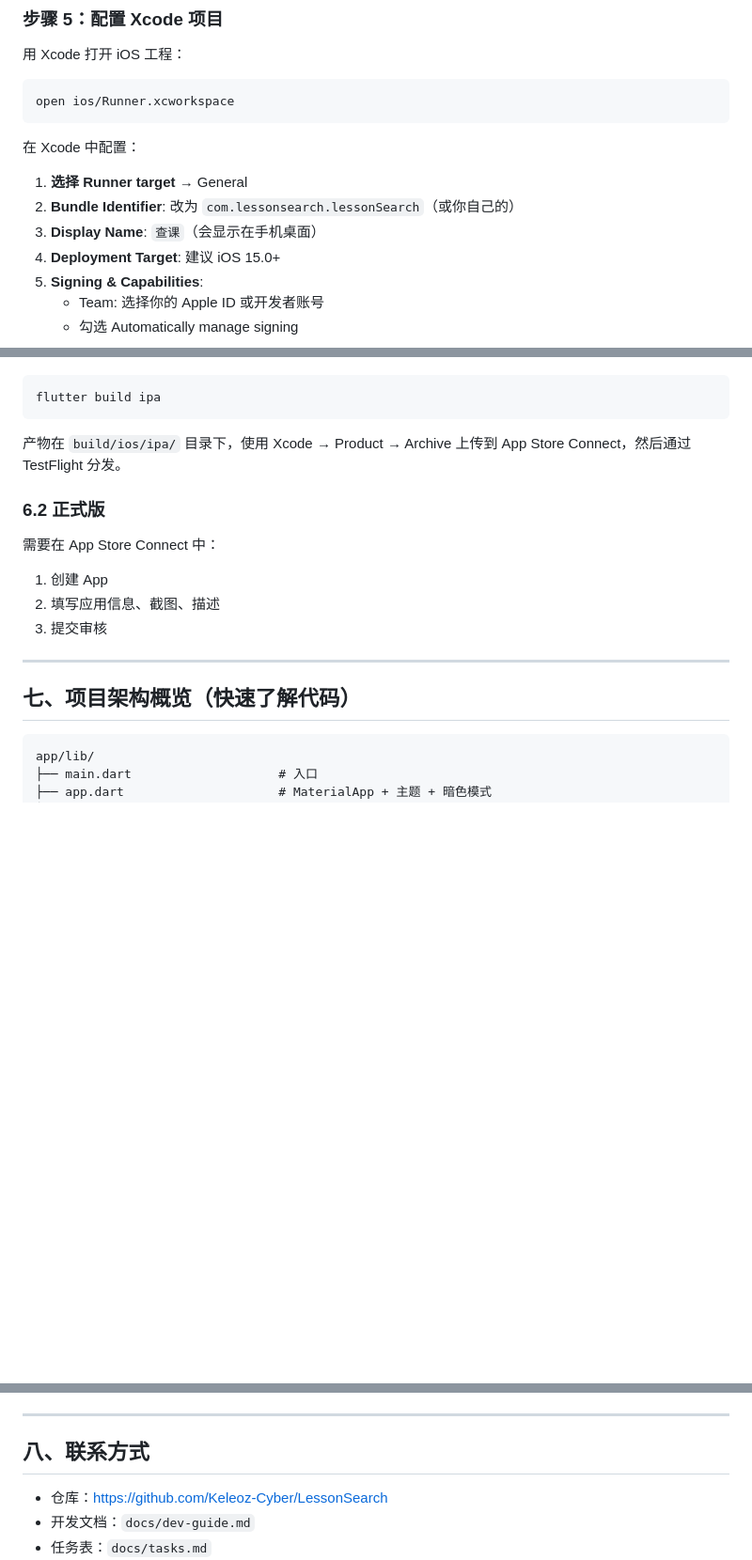
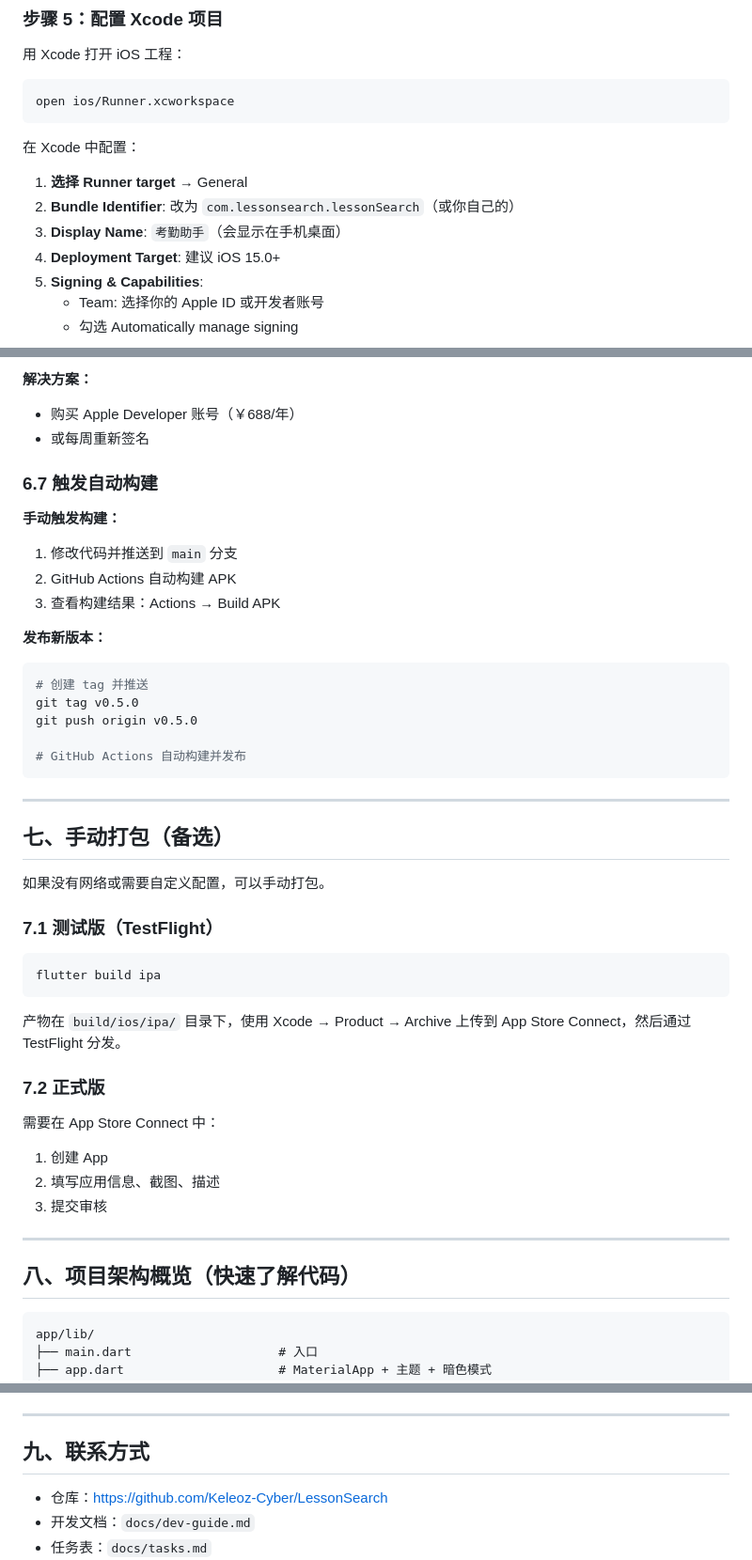
Before and after one commit to Keleoz-Cyber/LessonSearch, a Markdown page: docs/ios-guide.md, 3 parts joined by grey strips. Shown at 94% size. Drawn GitHub-style; blank space fills up the shorter version.

````diff
--- a/docs/ios-guide.md
+++ b/docs/ios-guide.md
@@ -113,7 +113,7 @@ open ios/Runner.xcworkspace
 
 1. **选择 Runner target** → General
 2. **Bundle Identifier**: 改为 `com.lessonsearch.lessonSearch`（或你自己的）
-3. **Display Name**: `查课`（会显示在手机桌面）
+3. **Display Name**: `考勤助手`（会显示在手机桌面）
 4. **Deployment Target**: 建议 iOS 15.0+
 5. **Signing & Capabilities**:
    - Team: 选择你的 Apple ID 或开发者账号
@@ -239,3 +308,30 @@ iOS 默认使用 San Francisco 字体，拼音中的声调符号（如 zhāng）
+**解决方案：**
+- 购买 Apple Developer 账号（￥688/年）
+- 或每周重新签名
+
+### 6.7 触发自动构建
+
+**手动触发构建：**
+1. 修改代码并推送到 `main` 分支
+2. GitHub Actions 自动构建 APK
+3. 查看构建结果：Actions → Build APK
+
+**发布新版本：**
+```bash
+# 创建 tag 并推送
+git tag v0.5.0
+git push origin v0.5.0
+
+# GitHub Actions 自动构建并发布
+```
+
+---
+
+## 七、手动打包（备选）
+
+如果没有网络或需要自定义配置，可以手动打包。
+
+### 7.1 测试版（TestFlight）
 
 ```bash
 flutter build ipa
@@ -243,7 +339,7 @@ flutter build ipa
 
 产物在 `build/ios/ipa/` 目录下，使用 Xcode → Product → Archive 上传到 App Store Connect，然后通过 TestFlight 分发。
 
-### 6.2 正式版
+### 7.2 正式版
 
 需要在 App Store Connect 中：
 1. 创建 App
@@ -252,7 +348,7 @@ flutter build ipa
 
 ---
 
-## 七、项目架构概览（快速了解代码）
+## 八、项目架构概览（快速了解代码）
 
 ```
 app/lib/
@@ -290,7 +386,7 @@ app/lib/
 
 ---
 
-## 八、联系方式
+## 九、联系方式
 
 - 仓库：https://github.com/Keleoz-Cyber/LessonSearch
 - 开发文档：`docs/dev-guide.md`
````
Also changed, not shown: other parts of docs/ios-guide.md (+71 -2 lines).
